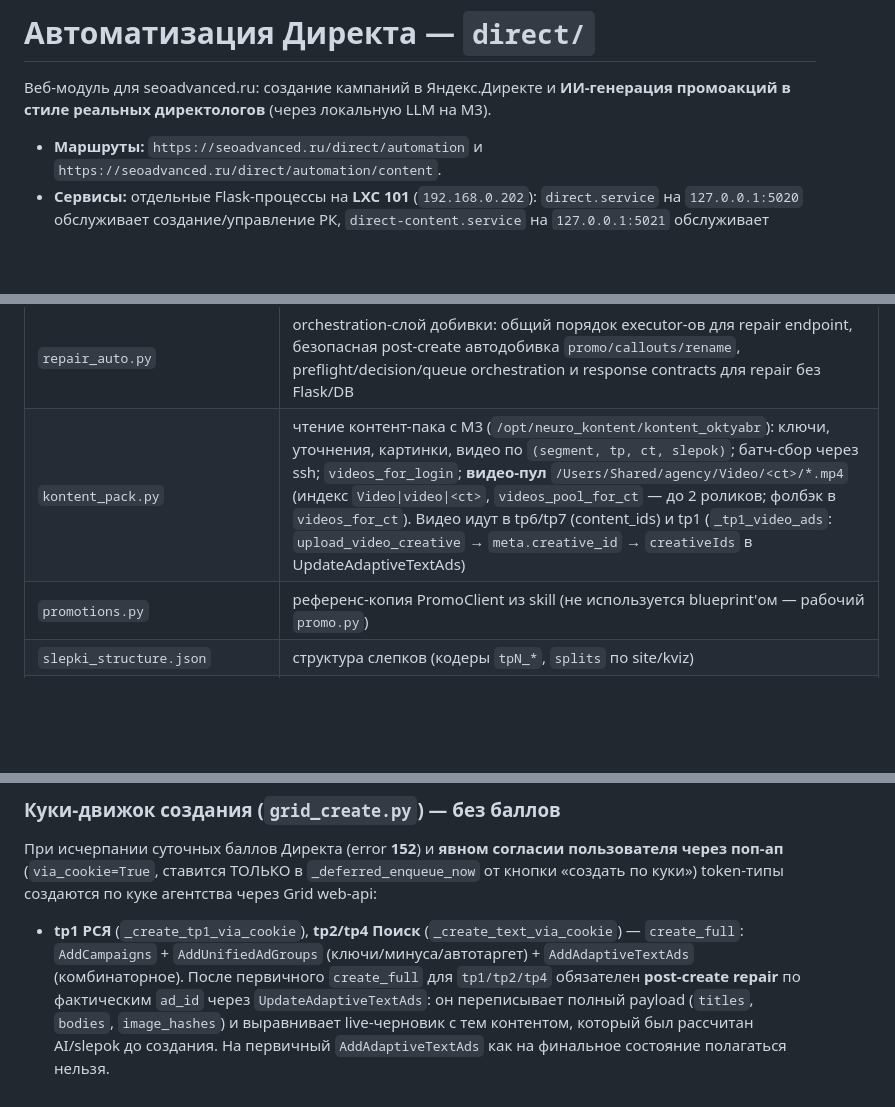
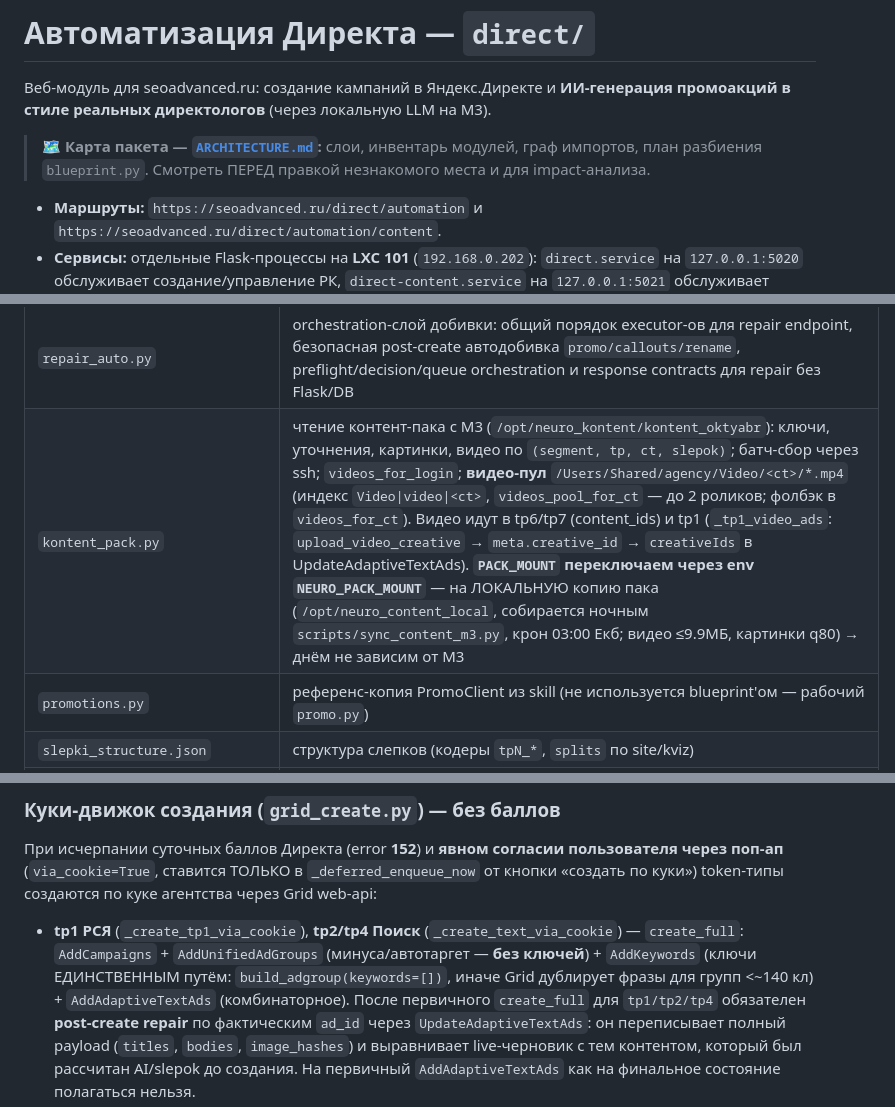
Before and after one commit to DirectAdvance/ydirect_automation_copy_auto_ak_ak, a Markdown page: README.md, 3 parts joined by grey strips. Drawn GitHub-style; blank space fills up the shorter version.

Commit message:
docs(readme): локальная копия пака (NEURO_PACK_MOUNT + sync) + указатель на ARCHITECTURE.md
Co-Authored-By: Claude Fable 5 <noreply@anthropic.com>

```diff
--- a/README.md
+++ b/README.md
@@ -2,6 +2,10 @@
 
 Веб-модуль для seoadvanced.ru: создание кампаний в Яндекс.Директе и **ИИ-генерация
 промоакций в стиле реальных директологов** (через локальную LLM на M3).
+
+> 🗺 **Карта пакета — [`ARCHITECTURE.md`](ARCHITECTURE.md):** слои, инвентарь модулей,
+> граф импортов, план разбиения `blueprint.py`. Смотреть ПЕРЕД правкой незнакомого места
+> и для impact-анализа.
 
 - **Маршруты:** `https://seoadvanced.ru/direct/automation` и
   `https://seoadvanced.ru/direct/automation/content`.
@@ -361,7 +365,7 @@ API:
 | `repair_gate.py` | чистая нормализация repair-gate: job context, truthy/jsonish, выбор исполнимых actions |
 | `repair_executor.py` | scoped executor-ы добивки без Direct units: retry wiring остаётся в `blueprint.py`, in-place `content/promo/callouts/rename` выполняются через cookie/Grid |
 | `repair_auto.py` | orchestration-слой добивки: общий порядок executor-ов для repair endpoint, безопасная post-create автодобивка `promo/callouts/rename`, preflight/decision/queue orchestration и response contracts для repair без Flask/DB |
-| `kontent_pack.py` | чтение контент-пака с M3 (`/opt/neuro_kontent/kontent_oktyabr`): ключи, уточнения, картинки, видео по `(segment, tp, ct, slepok)`; батч-сбор через ssh; `videos_for_login`; **видео-пул** `/Users/Shared/agency/Video/<ct>/*.mp4` (индекс `Video\|video\|<ct>`, `videos_pool_for_ct` — до 2 роликов; фолбэк в `videos_for_ct`). Видео идут в tp6/tp7 (content_ids) и tp1 (`_tp1_video_ads`: `upload_video_creative` → `meta.creative_id` → `creativeIds` в UpdateAdaptiveTextAds) |
+| `kontent_pack.py` | чтение контент-пака с M3 (`/opt/neuro_kontent/kontent_oktyabr`): ключи, уточнения, картинки, видео по `(segment, tp, ct, slepok)`; батч-сбор через ssh; `videos_for_login`; **видео-пул** `/Users/Shared/agency/Video/<ct>/*.mp4` (индекс `Video\|video\|<ct>`, `videos_pool_for_ct` — до 2 роликов; фолбэк в `videos_for_ct`). Видео идут в tp6/tp7 (content_ids) и tp1 (`_tp1_video_ads`: `upload_video_creative` → `meta.creative_id` → `creativeIds` в UpdateAdaptiveTextAds). **`PACK_MOUNT` переключаем через env `NEURO_PACK_MOUNT`** — на ЛОКАЛЬНУЮ копию пака (`/opt/neuro_content_local`, собирается ночным `scripts/sync_content_m3.py`, крон 03:00 Екб; видео ≤9.9МБ, картинки q80) → днём не зависим от M3 |
 | `promotions.py` | референс-копия PromoClient из skill (не используется blueprint'ом — рабочий `promo.py`) |
 | `slepki_structure.json` | структура слепков (кодеры `tpN_*`, `splits` по site/kviz) |
 | `seed_slepok_content.py` | сидер `direct_slepok_content` (фолбэк-контент по слепкам) |
@@ -423,7 +427,9 @@ API:
 поп-ап** (`via_cookie=True`, ставится ТОЛЬКО в `_deferred_enqueue_now` от кнопки «создать по куки»)
 token-типы создаются по куке агентства через Grid web-api:
 - **tp1 РСЯ** (`_create_tp1_via_cookie`), **tp2/tp4 Поиск** (`_create_text_via_cookie`) — `create_full`:
-  `AddCampaigns` + `AddUnifiedAdGroups` (ключи/минуса/автотаргет) + `AddAdaptiveTextAds` (комбинаторное).
+  `AddCampaigns` + `AddUnifiedAdGroups` (минуса/автотаргет — **без ключей**) + `AddKeywords` (ключи
+  ЕДИНСТВЕННЫМ путём: `build_adgroup(keywords=[])`, иначе Grid дублирует фразы для групп <~140 кл) +
+  `AddAdaptiveTextAds` (комбинаторное).
   После первичного `create_full` для `tp1/tp2/tp4` обязателен **post-create repair** по фактическим
   `ad_id` через `UpdateAdaptiveTextAds`: он переписывает полный payload (`titles`, `bodies`,
   `image_hashes`) и выравнивает live-черновик с тем контентом, который был рассчитан AI/slepok
```
